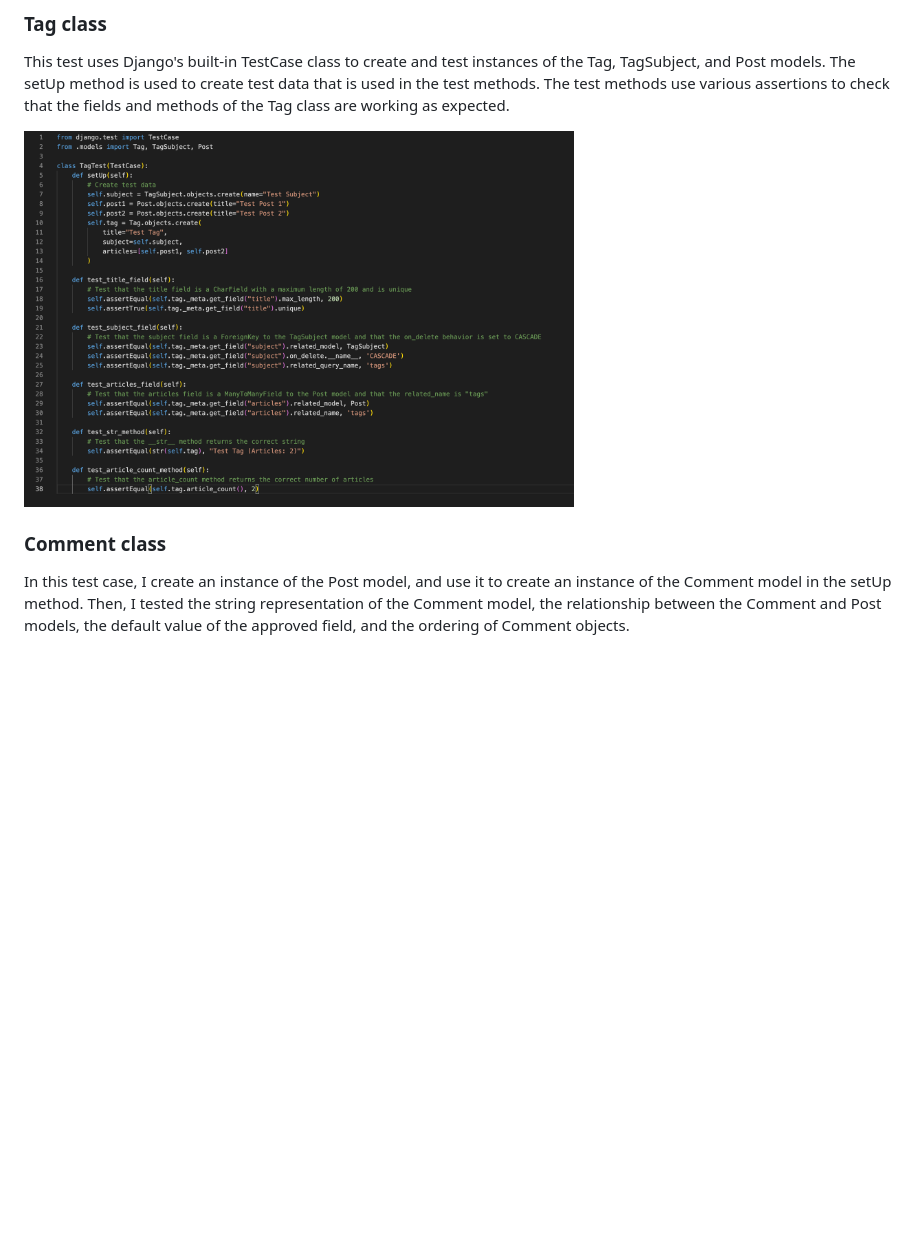
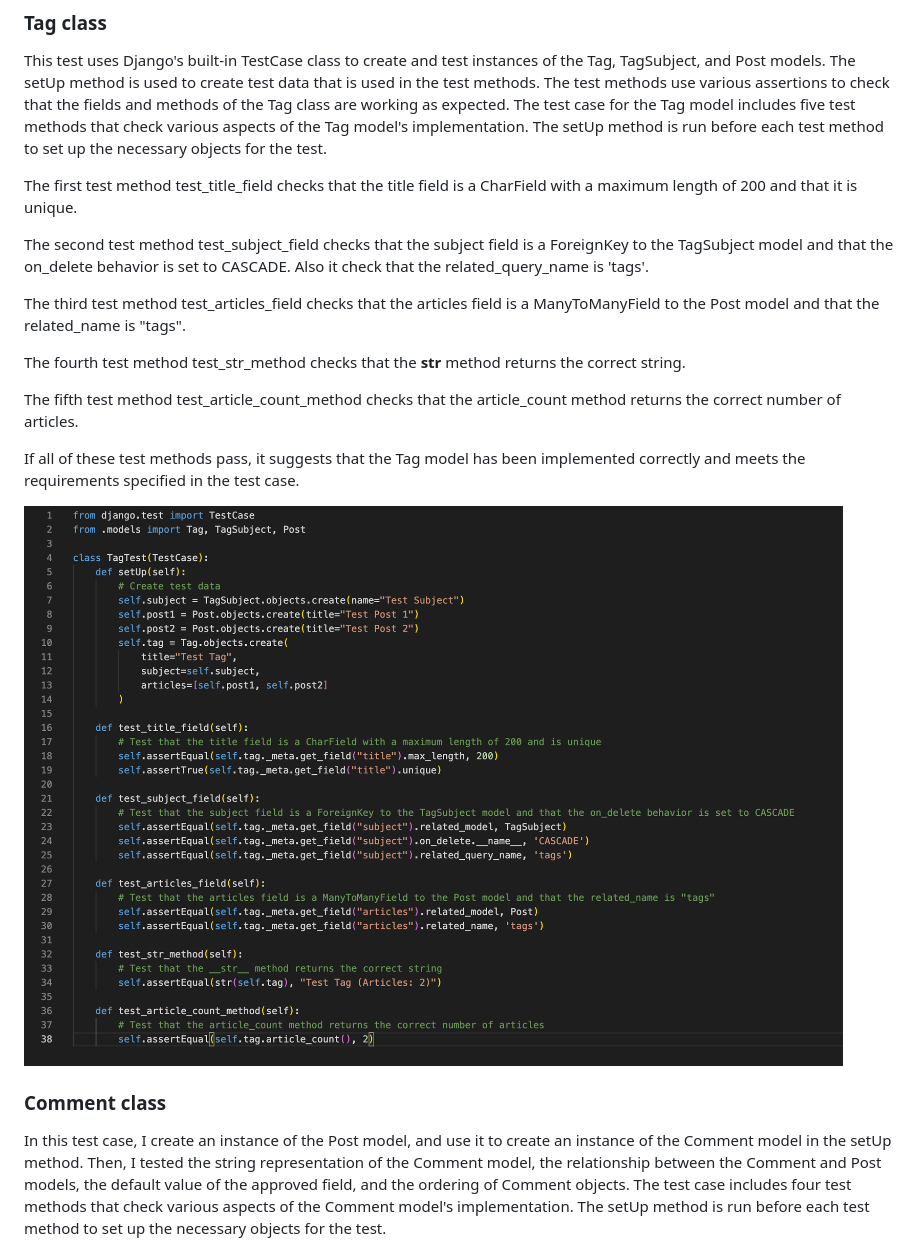
Before and after one commit to Code-Institute-Submissions/EirEoin-Project-4_JanResub, a Markdown page: README.md, the part around one of its changes. Drawn GitHub-style; blank space fills up the shorter version.

Commit message:
added touched to readme

```diff
--- a/README.md
+++ b/README.md
@@ -152,10 +152,24 @@ I only came across a few errors with my finished html, a majority of them were m
 ### Tag class
 
 This test uses Django's built-in TestCase class to create and test instances of the Tag, TagSubject, and Post models. The setUp method is used to create test data that is used in the test methods. The test methods use various assertions to check that the fields and methods of the Tag class are working as expected.
+The test case for the Tag model includes five test methods that check various aspects of the Tag model's implementation. The setUp method is run before each test method to set up the necessary objects for the test.
 
-<img src = "./static/images/Tag-Test.png" width = 550>
+The first test method test_title_field checks that the title field is a CharField with a maximum length of 200 and that it is unique.
+
+The second test method test_subject_field checks that the subject field is a ForeignKey to the TagSubject model and that the on_delete behavior is set to CASCADE. Also it check that the related_query_name is 'tags'.
+
+The third test method test_articles_field checks that the articles field is a ManyToManyField to the Post model and that the related_name is "tags".
+
+The fourth test method test_str_method checks that the __str__ method returns the correct string.
+
+The fifth test method test_article_count_method checks that the article_count method returns the correct number of articles.
+
+If all of these test methods pass, it suggests that the Tag model has been implemented correctly and meets the requirements specified in the test case.
+
+<img src = "./static/images/Tag-Test.png" width = 850>
+
 
 ### Comment class
 
-In this  test case, I create an instance of the Post model, and use it to create an instance of the Comment model in the setUp method. Then, I tested the string representation of the Comment model, the relationship between the Comment and Post models, the default value of the approved field, and the ordering of Comment objects.
+In this  test case, I create an instance of the Post model, and use it to create an instance of the Comment model in the setUp method. Then, I tested the string representation of the Comment model, the relationship between the Comment and Post models, the default value of the approved field, and the ordering of Comment objects. The test case includes four test methods that check various aspects of the Comment model's implementation. The setUp method is run before each test method to set up the necessary objects for the test.
 
```
Also changed, not shown: other parts of README.md (+12 -1 lines).
